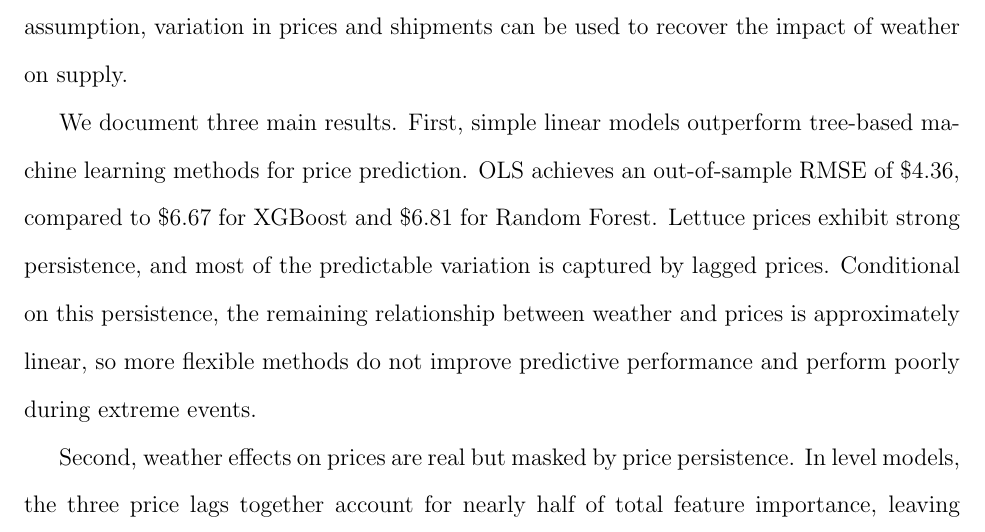
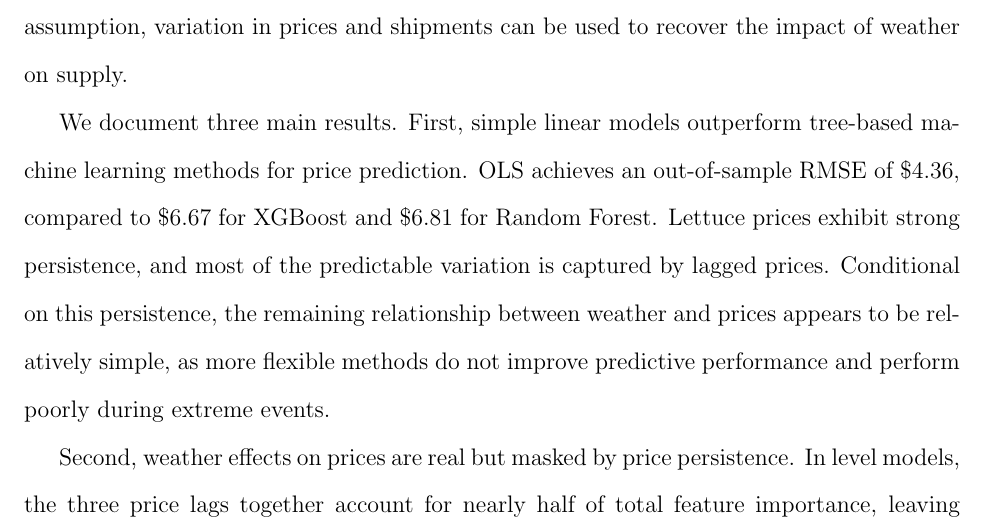
Before and after one commit to yuhanols/agri-risk, a LaTeX paper (paper/main.tex): part of page 29 of 37, cut so that both start at the same text. Compiled offline with pdfLaTeX.

Commit message:
Soften linearity claim in conclusion to match results section

```diff
--- a/paper/main.tex
+++ b/paper/main.tex
@@ -604,7 +604,7 @@ San Joaquin Valley & 49 & 22.18 & 20.40 \\
 
 This paper studies weather-driven supply responses in a setting where high-frequency yield data are not available. In contrast to major row crops such as corn and soybeans, lettuce production is geographically concentrated and occurs as a continuous flow throughout the season rather than as a single annual harvest. As a result, standard approaches that rely on county-level yield data are not feasible. Instead, we use weekly shipment volumes and FOB prices as downstream market outcomes to infer supply responses. Identification relies on the assumption that short-run weather variation affects supply but not demand. Under this assumption, variation in prices and shipments can be used to recover the impact of weather on supply.
 
-We document three main results. First, simple linear models outperform tree-based machine learning methods for price prediction. OLS achieves an out-of-sample RMSE of \$4.36, compared to \$6.67 for XGBoost and \$6.81 for Random Forest. Lettuce prices exhibit strong persistence, and most of the predictable variation is captured by lagged prices. Conditional on this persistence, the remaining relationship between weather and prices is approximately linear, so more flexible methods do not improve predictive performance and perform poorly during extreme events.
+We document three main results. First, simple linear models outperform tree-based machine learning methods for price prediction. OLS achieves an out-of-sample RMSE of \$4.36, compared to \$6.67 for XGBoost and \$6.81 for Random Forest. Lettuce prices exhibit strong persistence, and most of the predictable variation is captured by lagged prices. Conditional on this persistence, the remaining relationship between weather and prices appears to be relatively simple, as more flexible methods do not improve predictive performance and perform poorly during extreme events.
 
 Second, weather effects on prices are real but masked by price persistence. In level models, the three price lags together account for nearly half of total feature importance, leaving limited scope for weather variables to contribute. When we model price changes instead of price levels, weather variables become substantially more important. At the district level, freeze risk increases weekly prices by \$2.33 ($p < 0.001$), but this effect is attenuated when aggregated to the market level. The dual-layer approach, combining market-level aggregation for prediction with district-level panels for identification, is therefore necessary to uncover localized weather effects.
 
```
